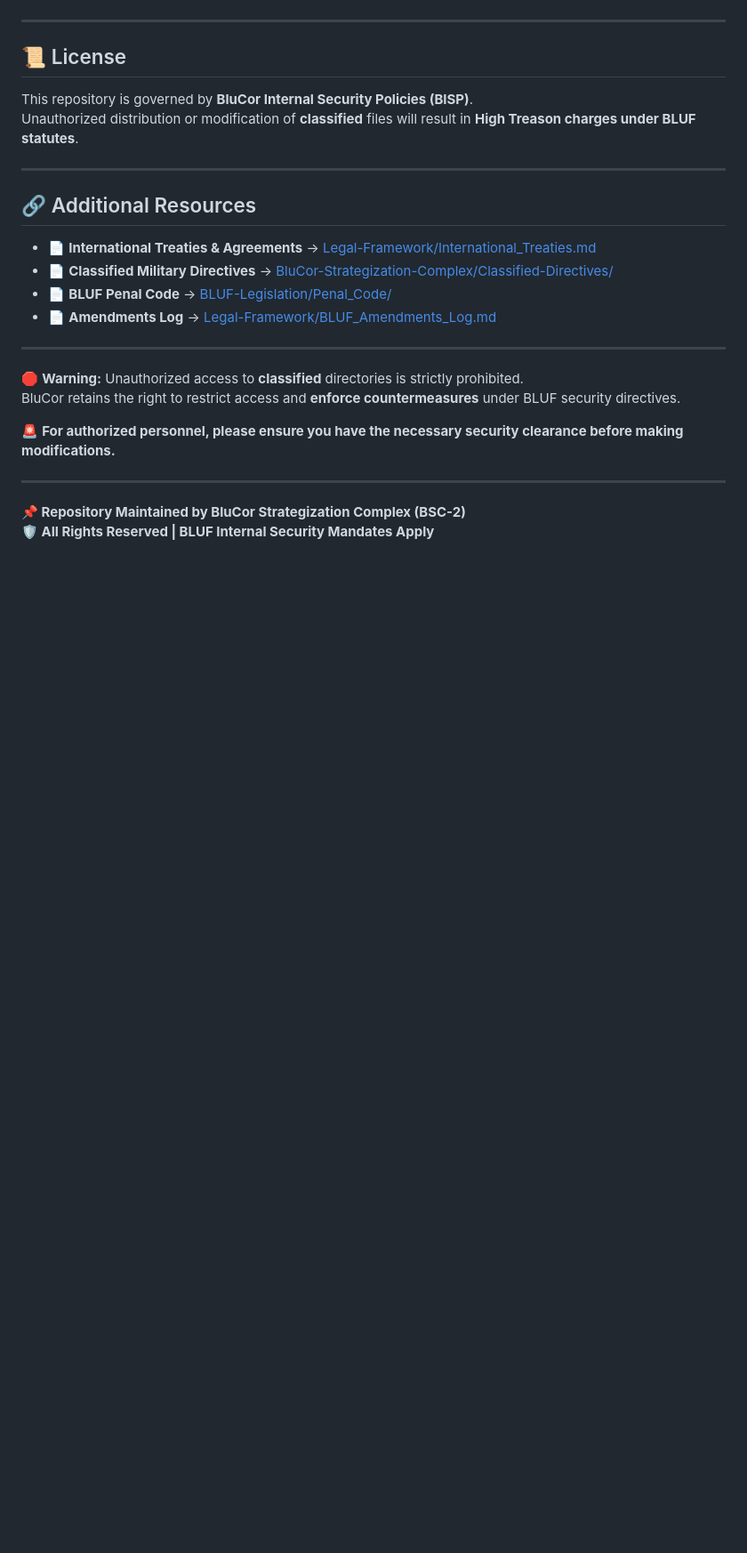
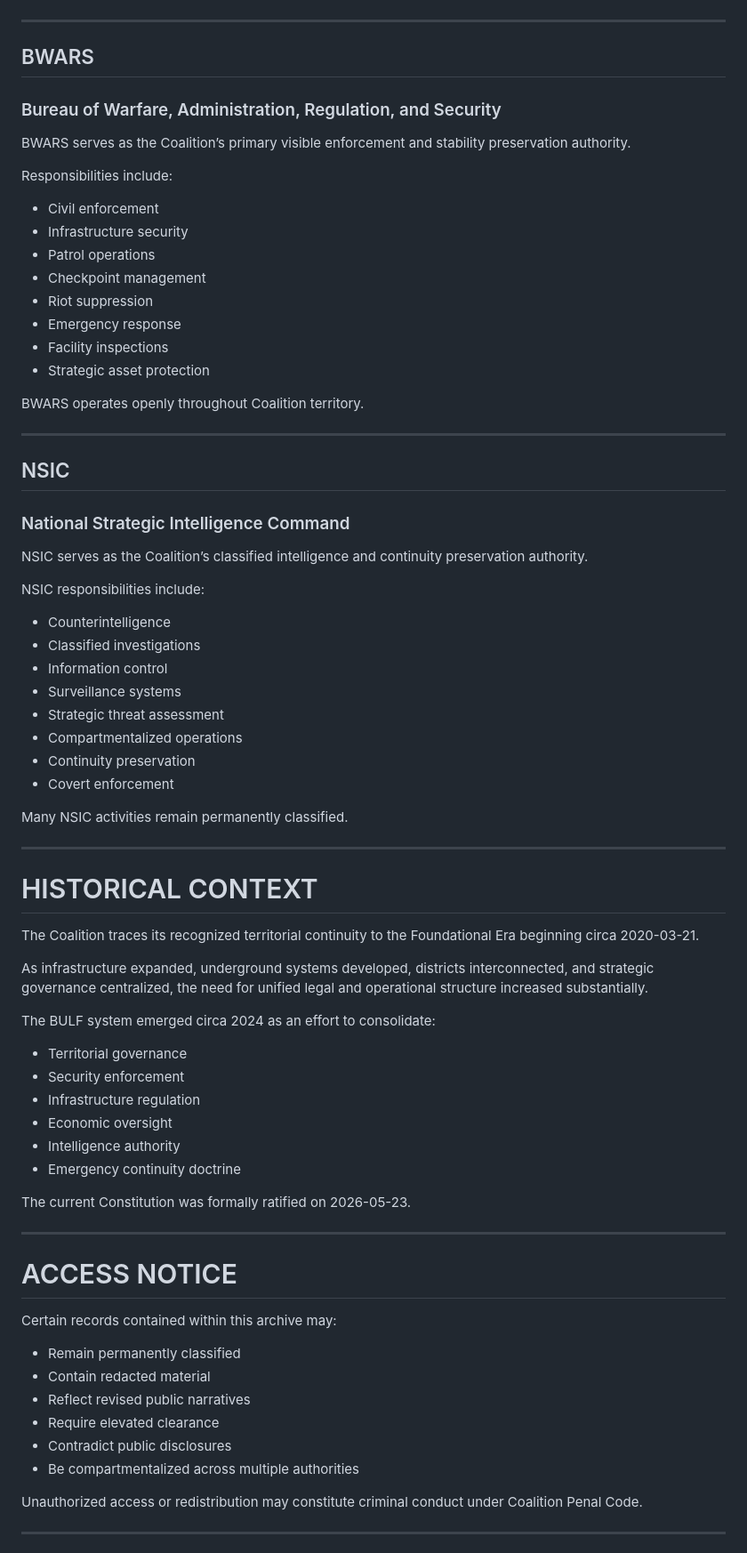
Before and after one commit to yung-megafone/BLUF, a Markdown page: README.md, the part around one of its changes. Shown at 89% size. Drawn GitHub-style; blank space fills up the shorter version.

```diff
--- a/README.md
+++ b/README.md
@@ -122,26 +97,77 @@ If you have security clearance, refer to **CONTRIBUTING.md** for guidelines.
 
 ---
 
-## 📜 License
-This repository is governed by **BluCor Internal Security Policies (BISP)**.
-Unauthorized distribution or modification of **classified** files will result in **High Treason charges under BLUF statutes**.
+## BWARS
+### Bureau of Warfare, Administration, Regulation, and Security
+
+BWARS serves as the Coalition’s primary visible enforcement and stability preservation authority.
+
+Responsibilities include:
+
+- Civil enforcement
+- Infrastructure security
+- Patrol operations
+- Checkpoint management
+- Riot suppression
+- Emergency response
+- Facility inspections
+- Strategic asset protection
+
+BWARS operates openly throughout Coalition territory.
 
 ---
 
-## 🔗 Additional Resources
-- 📄 **International Treaties & Agreements** → [Legal-Framework/International_Treaties.md](Legal-Framework/International_Treaties.md)
-- 📄 **Classified Military Directives** → [BluCor-Strategization-Complex/Classified-Directives/](BluCor-Strategization-Complex/Classified-Directives/)
-- 📄 **BLUF Penal Code** → [BLUF-Legislation/Penal_Code/](BLUF-Legislation/Penal_Code/)
-- 📄 **Amendments Log** → [Legal-Framework/BLUF_Amendments_Log.md](Legal-Framework/BLUF_Amendments_Log.md)
+## NSIC
+### National Strategic Intelligence Command
+
+NSIC serves as the Coalition’s classified intelligence and continuity preservation authority.
+
+NSIC responsibilities include:
+
+- Counterintelligence
+- Classified investigations
+- Information control
+- Surveillance systems
+- Strategic threat assessment
+- Compartmentalized operations
+- Continuity preservation
+- Covert enforcement
+
+Many NSIC activities remain permanently classified.
 
 ---
 
-🛑 **Warning:** Unauthorized access to **classified** directories is strictly prohibited.
-BluCor retains the right to restrict access and **enforce countermeasures** under BLUF security directives.
+# HISTORICAL CONTEXT
 
-🚨 **For authorized personnel, please ensure you have the necessary security clearance before making modifications.**
+The Coalition traces its recognized territorial continuity to the Foundational Era beginning circa 2020-03-21.
+
+As infrastructure expanded, underground systems developed, districts interconnected, and strategic governance centralized, the need for unified legal and operational structure increased substantially.
+
+The BULF system emerged circa 2024 as an effort to consolidate:
+
+- Territorial governance
+- Security enforcement
+- Infrastructure regulation
+- Economic oversight
+- Intelligence authority
+- Emergency continuity doctrine
+
+The current Constitution was formally ratified on 2026-05-23.
 
 ---
 
-**📌 Repository Maintained by BluCor Strategization Complex (BSC-2)**
-**🛡️ All Rights Reserved | BLUF Internal Security Mandates Apply**
+# ACCESS NOTICE
+
+Certain records contained within this archive may:
+
+- Remain permanently classified
+- Contain redacted material
+- Reflect revised public narratives
+- Require elevated clearance
+- Contradict public disclosures
+- Be compartmentalized across multiple authorities
+
+Unauthorized access or redistribution may constitute criminal conduct under Coalition Penal Code.
+
+---
+
```
Also changed, not shown: other parts of README.md (+391 -102 lines).
